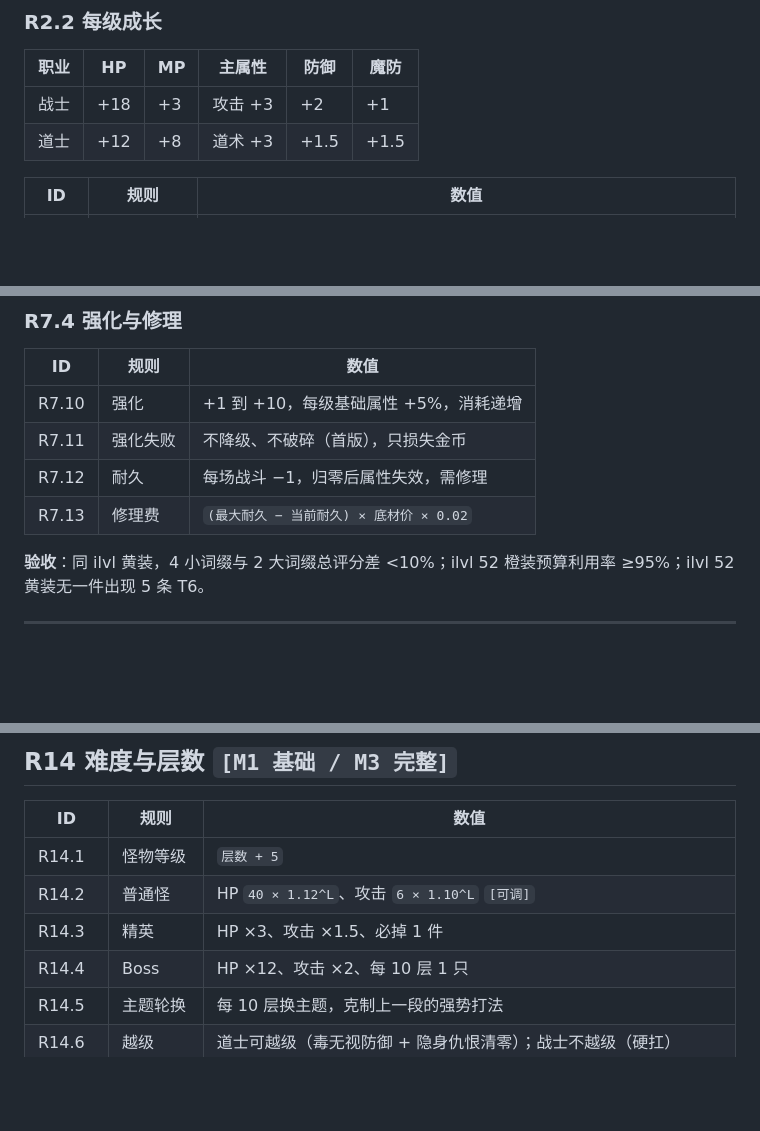
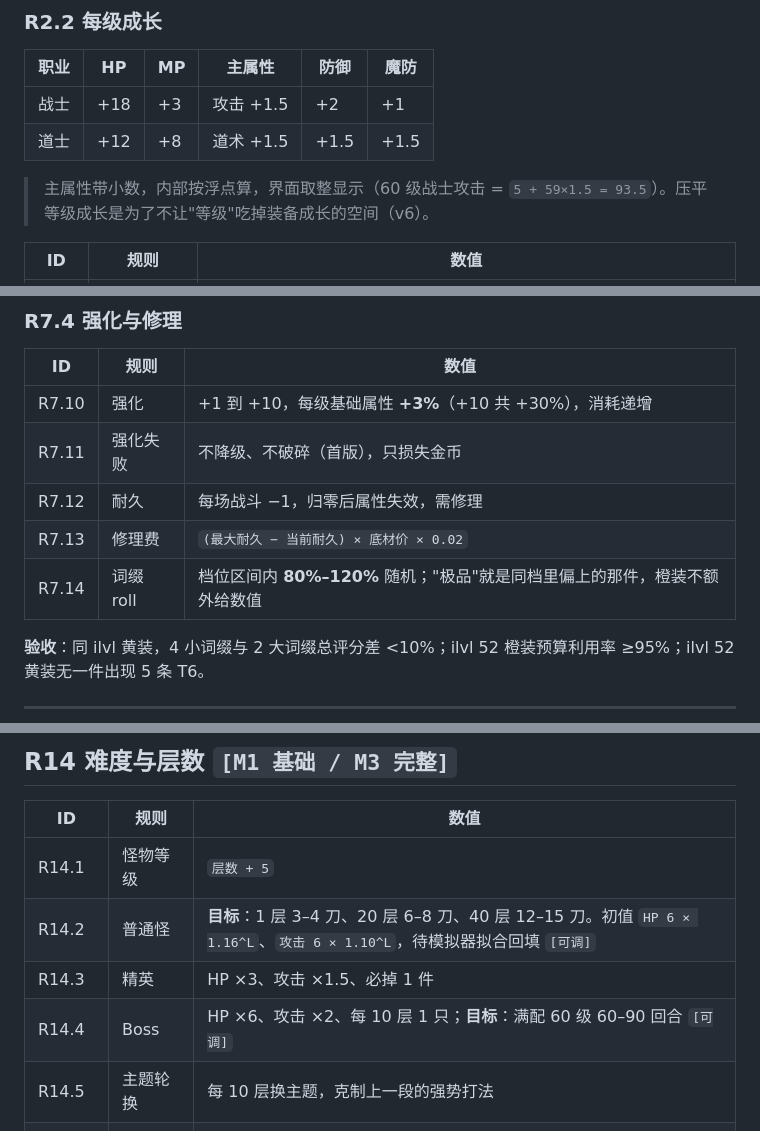
Before and after one commit to Jlanglang/DDGame, a Markdown page: docs/豆豆暗黑传奇-规则与任务.md, 3 parts joined by grey strips. Drawn GitHub-style; blank space fills up the shorter version.

```diff
--- a/docs/豆豆暗黑传奇-规则与任务.md
+++ b/docs/豆豆暗黑传奇-规则与任务.md
@@ -95,8 +99,10 @@
 
 | 职业 | HP | MP | 主属性 | 防御 | 魔防 |
 |---|---|---|---|---|---|
-| 战士 | +18 | +3 | 攻击 +3 | +2 | +1 |
-| 道士 | +12 | +8 | 道术 +3 | +1.5 | +1.5 |
+| 战士 | +18 | +3 | 攻击 +1.5 | +2 | +1 |
+| 道士 | +12 | +8 | 道术 +1.5 | +1.5 | +1.5 |
+
+> 主属性带小数，内部按浮点算，界面取整显示（60 级战士攻击 = `5 + 59×1.5 = 93.5`）。压平等级成长是为了不让"等级"吃掉装备成长的空间（v6）。
 
 | ID | 规则 | 数值 |
 |---|---|---|
@@ -325,10 +331,11 @@
 
 | ID | 规则 | 数值 |
 |---|---|---|
-| R7.10 | 强化 | +1 到 +10，每级基础属性 +5%，消耗递增 |
+| R7.10 | 强化 | +1 到 +10，每级基础属性 **+3%**（+10 共 +30%），消耗递增 |
 | R7.11 | 强化失败 | 不降级、不破碎（首版），只损失金币 |
 | R7.12 | 耐久 | 每场战斗 −1，归零后属性失效，需修理 |
 | R7.13 | 修理费 | `(最大耐久 − 当前耐久) × 底材价 × 0.02` |
+| R7.14 | 词缀 roll | 档位区间内 **80%–120%** 随机；"极品"就是同档里偏上的那件，橙装不额外给数值 |
 
 **验收**：同 ilvl 黄装，4 小词缀与 2 大词缀总评分差 <10%；ilvl 52 橙装预算利用率 ≥95%；ilvl 52 黄装无一件出现 5 条 T6。
 
@@ -489,9 +506,9 @@
 | ID | 规则 | 数值 |
 |---|---|---|
 | R14.1 | 怪物等级 | `层数 + 5` |
-| R14.2 | 普通怪 | HP `40 × 1.12^L`、攻击 `6 × 1.10^L` `[可调]` |
+| R14.2 | 普通怪 | **目标**：1 层 3–4 刀、20 层 6–8 刀、40 层 12–15 刀。初值 `HP 6 × 1.16^L`、`攻击 6 × 1.10^L`，待模拟器拟合回填 `[可调]` |
 | R14.3 | 精英 | HP ×3、攻击 ×1.5、必掉 1 件 |
-| R14.4 | Boss | HP ×12、攻击 ×2、每 10 层 1 只 |
+| R14.4 | Boss | HP ×6、攻击 ×2、每 10 层 1 只；**目标**：满配 60 级 60–90 回合 `[可调]` |
 | R14.5 | 主题轮换 | 每 10 层换主题，克制上一段的强势打法 |
 | R14.6 | 越级 | 道士可越级（毒无视防御 + 隐身仇恨清零）；战士不越级（硬扛） |
 | R14.7 | 等级差惩罚 | 等级差 >10 时，非毒伤害衰减 50% `[可调]` |
```
Also changed, not shown: other parts of docs/豆豆暗黑传奇-规则与任务.md (+18 -4 lines), docs/豆豆暗黑传奇.md (+3 -2 lines).
